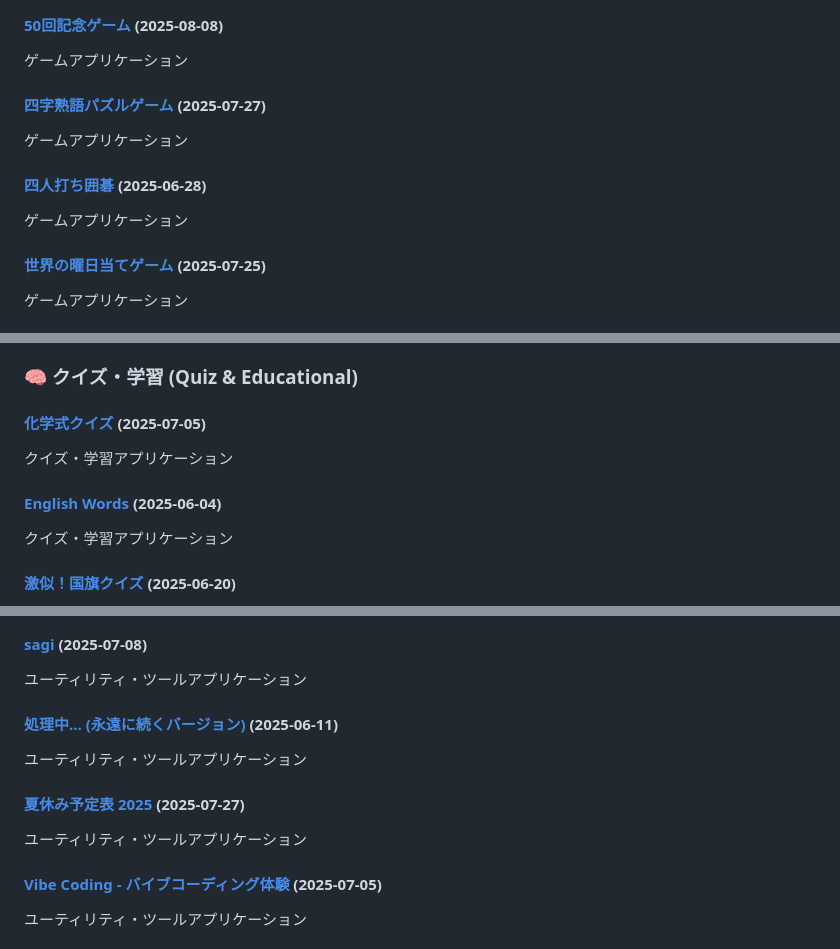
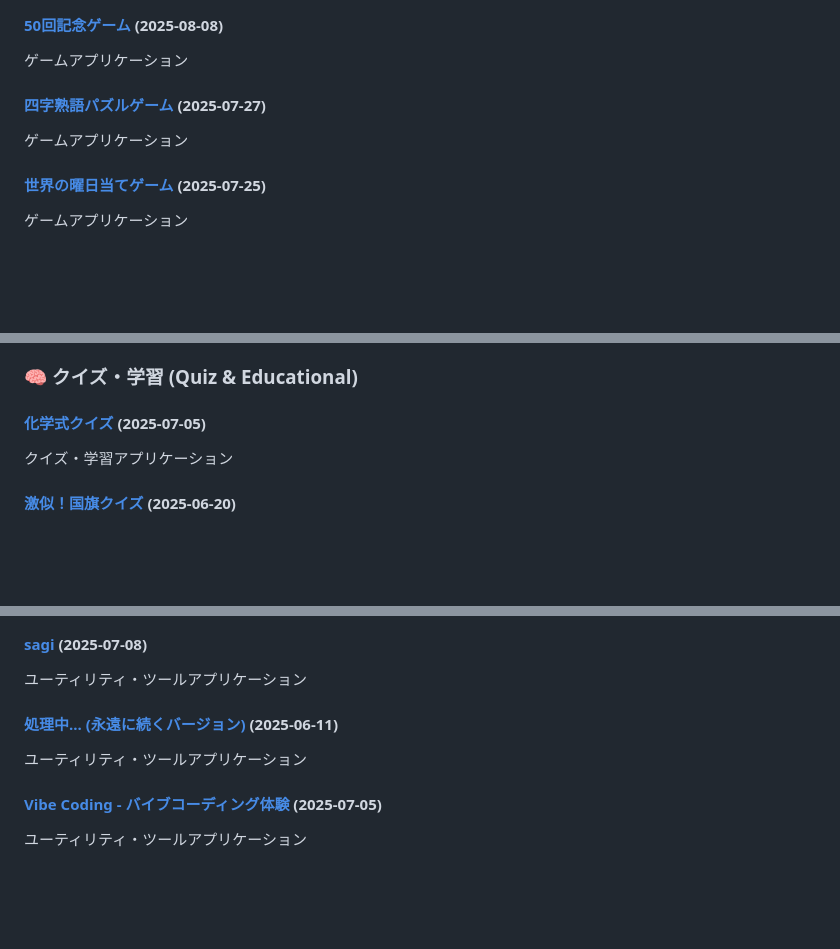
Before and after one commit to ogawahideto/genai, a Markdown page: README.md, 3 parts joined by grey strips. Drawn GitHub-style; blank space fills up the shorter version.

```diff
--- a/README.md
+++ b/README.md
@@ -18,9 +18,6 @@ This repository contains a collection of small, self-contained web applications
 #### [四字熟語パズルゲーム](four-characters/) (2025-07-27)
 ゲームアプリケーション
 
-#### [四人打ち囲碁](four_player_go/) (2025-06-28)
-ゲームアプリケーション
-
 #### [世界の曜日当てゲーム](globalday/) (2025-07-25)
 ゲームアプリケーション
 
@@ -78,9 +66,6 @@ This repository contains a collection of small, self-contained web applications
 ### 🧠 クイズ・学習 (Quiz & Educational)
 
 #### [化学式クイズ](chem_formula_quiz/) (2025-07-05)
-クイズ・学習アプリケーション
-
-#### [English Words](enwords/) (2025-06-04)
 クイズ・学習アプリケーション
 
 #### [激似！国旗クイズ](flags/) (2025-06-20)
@@ -162,9 +147,6 @@ AI・チャットアプリケーション
 #### [処理中... (永遠に続くバージョン)](status_bar/) (2025-06-11)
 ユーティリティ・ツールアプリケーション
 
-#### [夏休み予定表 2025](summer-schedule/) (2025-07-27)
-ユーティリティ・ツールアプリケーション
-
 #### [Vibe Coding - バイブコーディング体験](vibe/) (2025-07-05)
 ユーティリティ・ツールアプリケーション
 
```
Also changed, not shown: other parts of README.md (+8 -11 lines).
